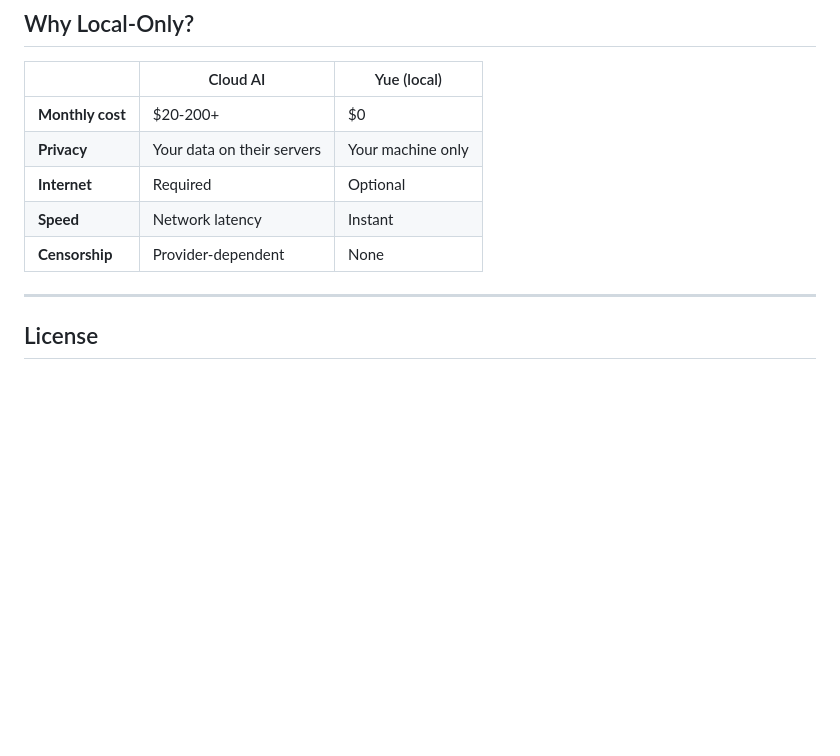
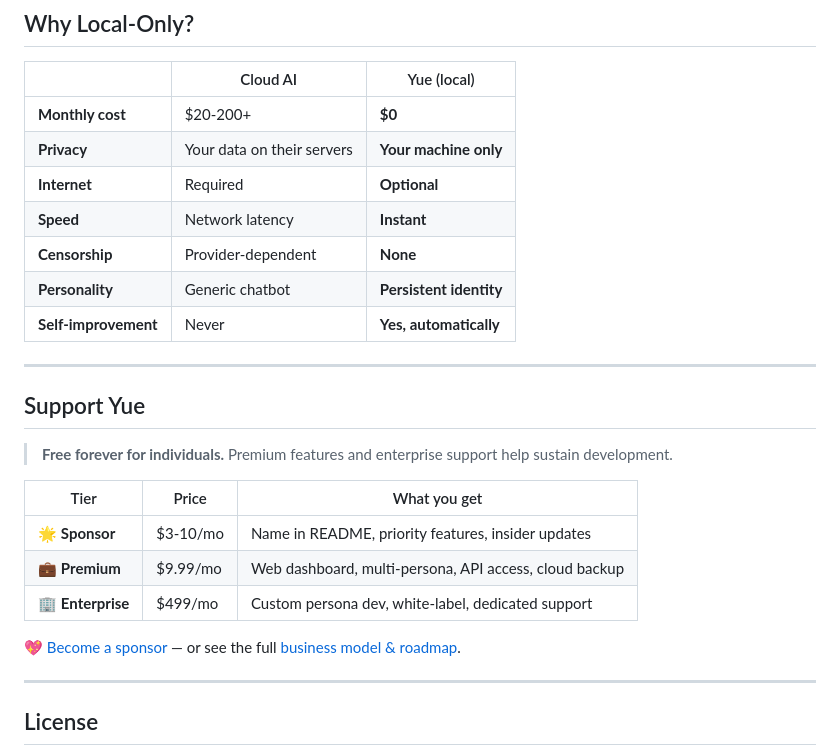
Before and after one commit to qq2667117339/yue-ai-products, a Markdown page: README.md, the part around one of its changes. GitHub-like rendering; blank space fills up the shorter version.

Commit message:
feat: add sponsorship tiers, premium features, business model docs

```diff
--- a/README.md
+++ b/README.md
@@ -148,11 +150,27 @@ Every 5 interactions, Yue reflects: she reviews recent patterns, adjusts scores,
 
 | | Cloud AI | Yue (local) |
 |---|----------|-------------|
-| **Monthly cost** | $20-200+ | $0 |
-| **Privacy** | Your data on their servers | Your machine only |
-| **Internet** | Required | Optional |
-| **Speed** | Network latency | Instant |
-| **Censorship** | Provider-dependent | None |
+| **Monthly cost** | $20-200+ | **$0** |
+| **Privacy** | Your data on their servers | **Your machine only** |
+| **Internet** | Required | **Optional** |
+| **Speed** | Network latency | **Instant** |
+| **Censorship** | Provider-dependent | **None** |
+| **Personality** | Generic chatbot | **Persistent identity** |
+| **Self-improvement** | Never | **Yes, automatically** |
+
+---
+
+## Support Yue
+
+> **Free forever for individuals.** Premium features and enterprise support help sustain development.
+
+| Tier | Price | What you get |
+|------|-------|-------------|
+| 🌟 **Sponsor** | $3-10/mo | Name in README, priority features, insider updates |
+| 💼 **Premium** | $9.99/mo | Web dashboard, multi-persona, API access, cloud backup |
+| 🏢 **Enterprise** | $499/mo | Custom persona dev, white-label, dedicated support |
+
+💖 [Become a sponsor](https://github.com/sponsors/qq2667117339) — or see the full [business model & roadmap](docs/MONETIZATION.md).
 
 ---
 
```
Also changed, not shown: other parts of README.md (+2 -0 lines), docs/MONETIZATION.md (added, +98 -0 lines).
